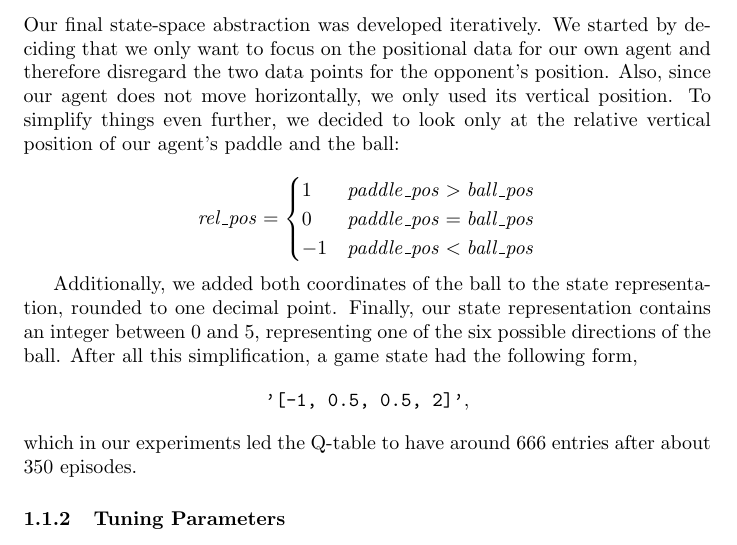
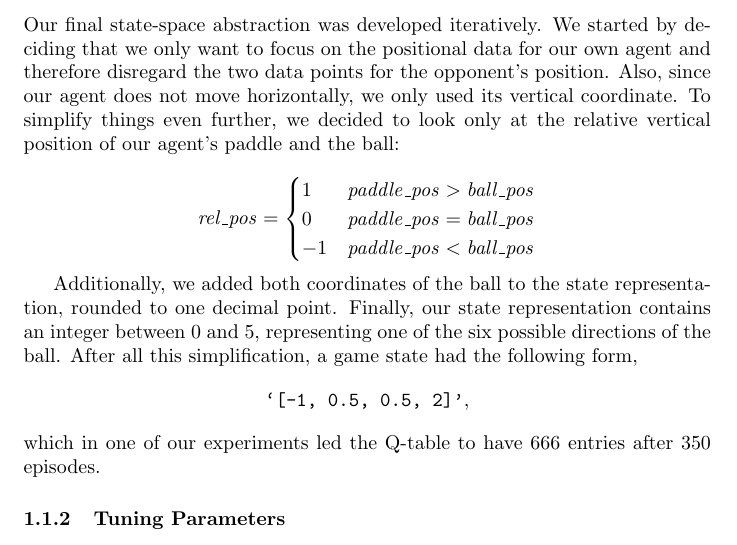
Before and after one commit to muesal/q_learning_pong, a LaTeX document (pong.tex): part of page 2 of 3, cut so that both start at the same text. Compiled offline with pdfLaTeX.

Commit message:
Add final report corrections.

```diff
--- a/pong.tex
+++ b/pong.tex
@@ -50,7 +50,7 @@
     \subsubsection{Choosing a State-Space Abstraction}
     Our final state-space abstraction was developed iteratively.
     We started by deciding that we only want to focus on the positional data for our own agent and therefore disregard the two data points for the opponent's position.
-    Also, since our agent does not move horizontally, we only used its vertical position.
+    Also, since our agent does not move horizontally, we only used its vertical coordinate.
     To simplify things even further, we decided to look only at the relative vertical position of our agent's paddle and the ball:
 
     \[\mathit{rel\_pos} = \begin{cases}
@@ -62,7 +62,7 @@
 
     Additionally, we added both coordinates of the ball to the state representation, rounded to one decimal point.
     Finally, our state representation contains an integer between 0 and 5, representing one of the six possible directions of the ball.
-    After all this simplification, a game state had the following form,\[\texttt{'[-1, 0.5, 0.5, 2]'},\] which in our experiments led the Q-table to have around 666 entries after about 350 episodes.
+    After all this simplification, a game state had the following form,\[\texttt{\lq[-1, 0.5, 0.5, 2]\rq},\] which in one of our experiments led the Q-table to have 666 entries after 350 episodes.
 
     \subsubsection{Tuning Parameters}
     In order to start with the parameter tuning from a reasonable point, we used the $\alpha$, $\gamma$ and $\epsilon$ values from the provided \href{https://www.learndatasci.com/tutorials/reinforcement-q-learning-scratch-python-openai-gym/}{tutorial} for our agent.
```
